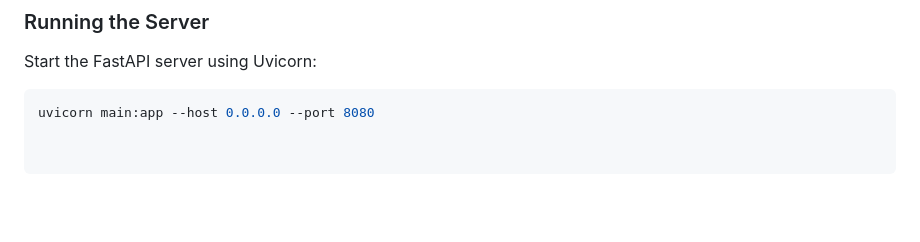
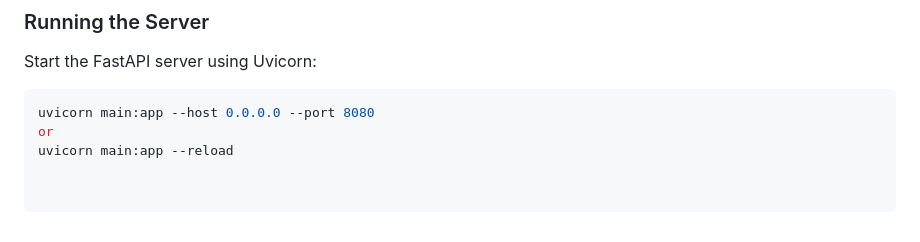
Before and after one commit to awLann/MentalGlow, a Markdown page: README.md, the part around the change. Drawn GitHub-style; blank space fills up the shorter version.

````diff
--- a/README.md
+++ b/README.md
@@ -121,3 +121,5 @@ Start the FastAPI server using Uvicorn:
 
 ```bash
 uvicorn main:app --host 0.0.0.0 --port 8080
+or
+uvicorn main:app --reload
````
